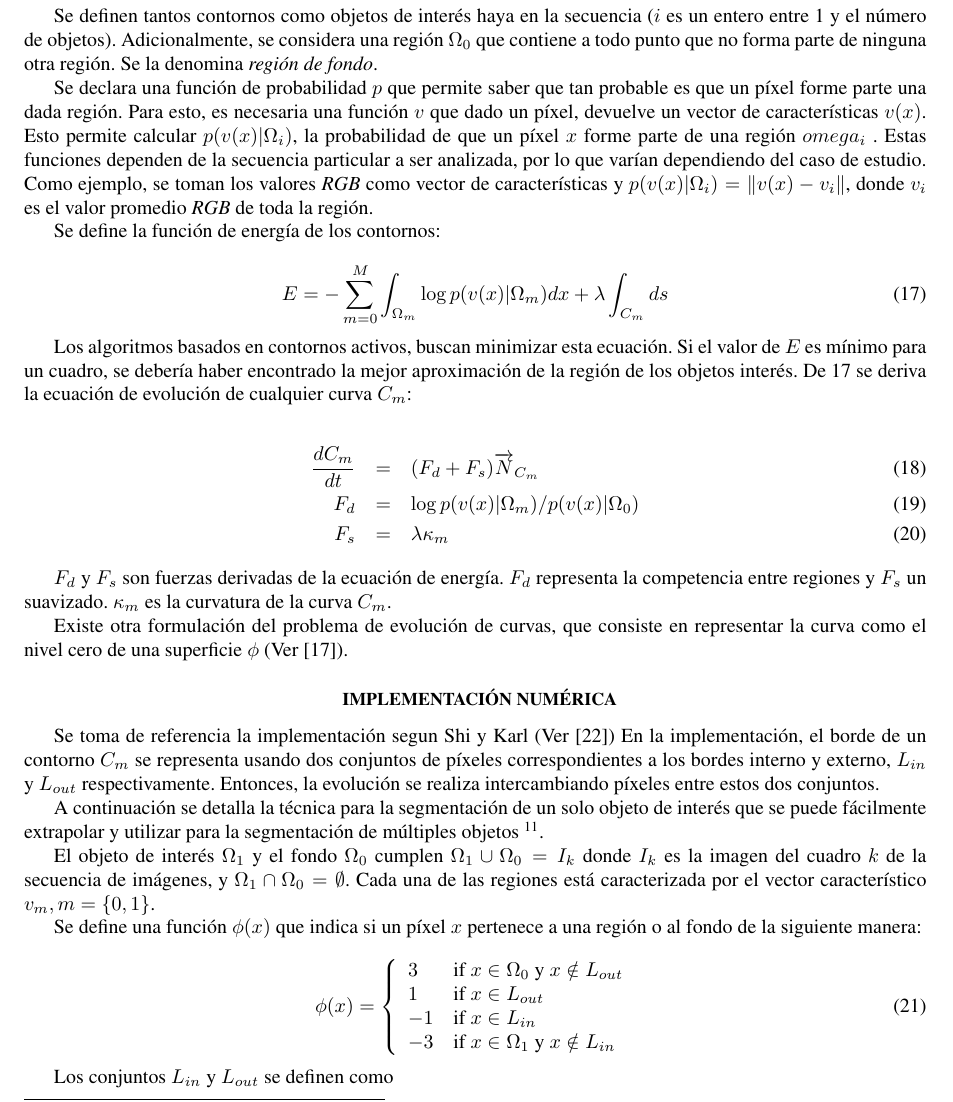
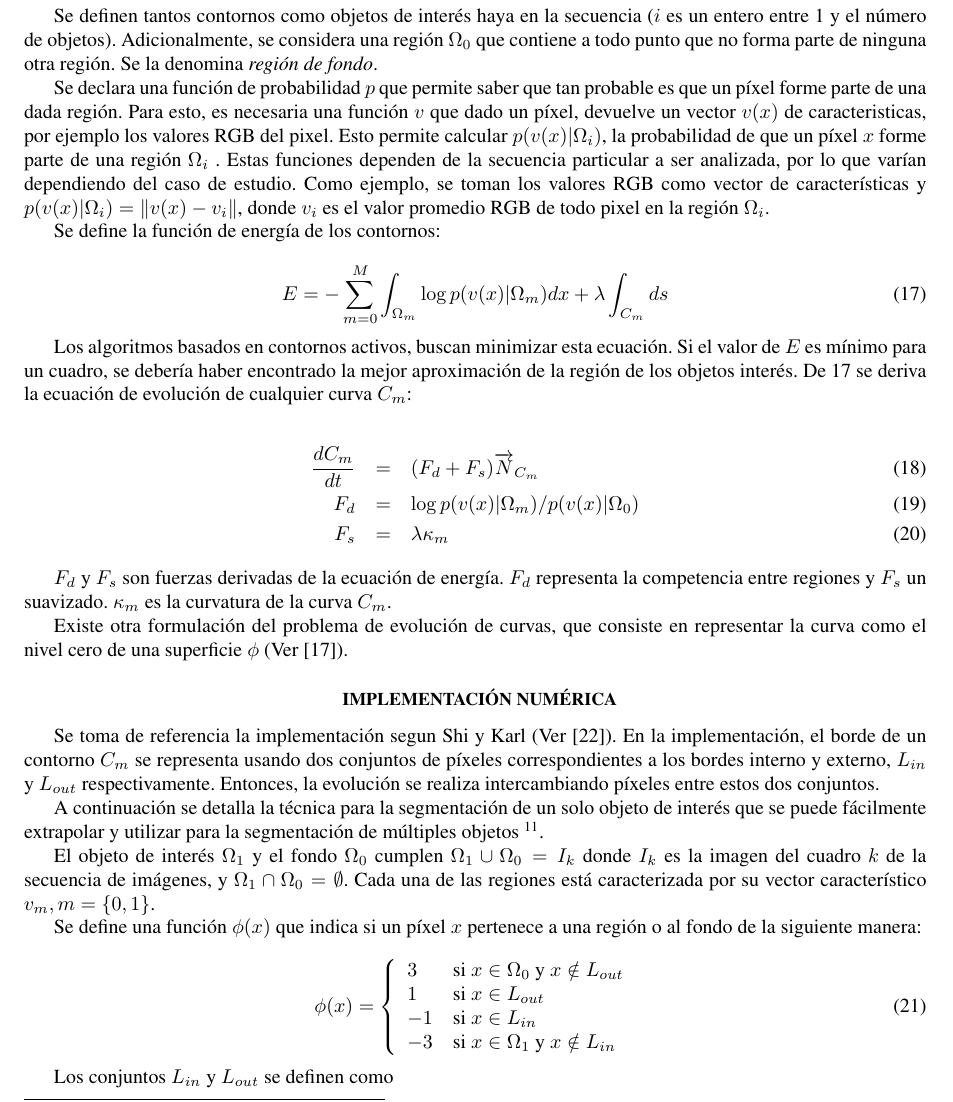
Before and after one commit to champo/proyecto-final, a LaTeX document (doc/state-of-the-art.tex): part of page 9 of 17, cut so that both start at the same text. Compiled offline with pdfLaTeX.

Commit message:
Small fixes

```diff
--- a/doc/state-of-the-art.tex
+++ b/doc/state-of-the-art.tex
@@ -864,12 +864,12 @@ Se definen tantos contornos como objetos de interés haya en la secuencia ($i$ e
 Adicionalmente, se considera una región $\Omega_0$ que contiene a todo punto que no forma parte de ninguna otra región.
 Se la denomina \textit{región de fondo}.
 
-Se declara una función de probabilidad $p$ que permite saber que tan probable es que un píxel forme parte una dada región.
-Para esto, es necesaria una función $v$ que dado un píxel, devuelve un vector de características $v(x)$.
-Esto permite calcular $p(v(x) \vert \Omega_i)$, la probabilidad de que un píxel $x$ forme parte de una región $omega_i$ .
+Se declara una función de probabilidad $p$ que permite saber que tan probable es que un píxel forme parte de una dada región.
+Para esto, es necesaria una función $v$ que dado un píxel, devuelve un vector $v(x)$ de caracteristicas, por ejemplo los valores RGB del pixel.
+Esto permite calcular $p(v(x) \vert \Omega_i)$, la probabilidad de que un píxel $x$ forme parte de una región $\Omega_i$ .
 Estas funciones dependen de la secuencia particular a ser analizada, por lo que varían dependiendo del caso de estudio.
-Como ejemplo, se toman los valores \textit{RGB} como vector de características y
-$p(v(x) \vert \Omega_i) = \| v(x) - v_i \| $, donde $v_i$ es el valor promedio \textit{RGB} de toda la región.
+Como ejemplo, se toman los valores RGB como vector de características y
+$p(v(x) \vert \Omega_i) = \| v(x) - v_i \| $, donde $v_i$ es el valor promedio RGB de todo pixel en la región $\Omega_i$.
 
 Se define la función de energía de los contornos:
 
@@ -896,7 +896,7 @@ representar la curva como el nivel cero de una superficie $\phi$ (Ver \cite{Oshe
 
 \subsection{Implementación Numérica}
 
-Se toma de referencia la implementación segun \citeauthor{fast-level-set} (Ver \cite{fast-level-set})
+Se toma de referencia la implementación segun \citeauthor{fast-level-set} (Ver \cite{fast-level-set}).
 En la implementación, el borde de un contorno $C_m$ se representa usando dos conjuntos de píxeles
 correspondientes a los bordes interno y externo, $L_{in}$ y $L_{out}$
 respectivamente. Entonces, la evolución se realiza intercambiando píxeles entre
@@ -911,7 +911,7 @@ distinto y seguirlas por separado.}.
 El objeto de interés $\Omega_{1}$ y el fondo $\Omega_{0}$ cumplen
 $\Omega_{1}\cup\Omega_{0} = I_{k}$ donde $I_{k}$ es la imagen del cuadro $k$ de
 la secuencia de imágenes, y $\Omega_{1}\cap\Omega_{0} = \emptyset$. Cada una de
-las regiones está caracterizada por el vector característico $v_{m}, m =
+las regiones está caracterizada por su vector característico $v_{m}, m =
 \{0,1\}$.
 
 Se define una función $\phi(x)$ que indica si un píxel $x$ pertenece a una región o al fondo de la siguiente manera:
@@ -920,10 +920,10 @@ Se define una función $\phi(x)$ que indica si un píxel $x$ pertenece a una reg
 \phi(x) =
 \left\{
     \begin{array}{ll}
-        3  & \mbox{if } x \in \Omega_{0} \mbox{  y  } x \notin L_{out} \\
-        1  & \mbox{if } x \in L_{out}\\
-        -1  & \mbox{if } x \in L_{in}\\
-        -3 & \mbox{if } x \in \Omega_{1} \mbox{  y  } x \notin L_{in} \\
+        3  & \mbox{si } x \in \Omega_{0} \mbox{  y  } x \notin L_{out} \\
+        1  & \mbox{si } x \in L_{out}\\
+        -1  & \mbox{si } x \in L_{in}\\
+        -3 & \mbox{si } x \in \Omega_{1} \mbox{  y  } x \notin L_{in} \\
     \end{array}
 \right.
 \end{equation}
```
Also changed, not shown: doc/state-of-the-art.tex (22 more changed lines).
